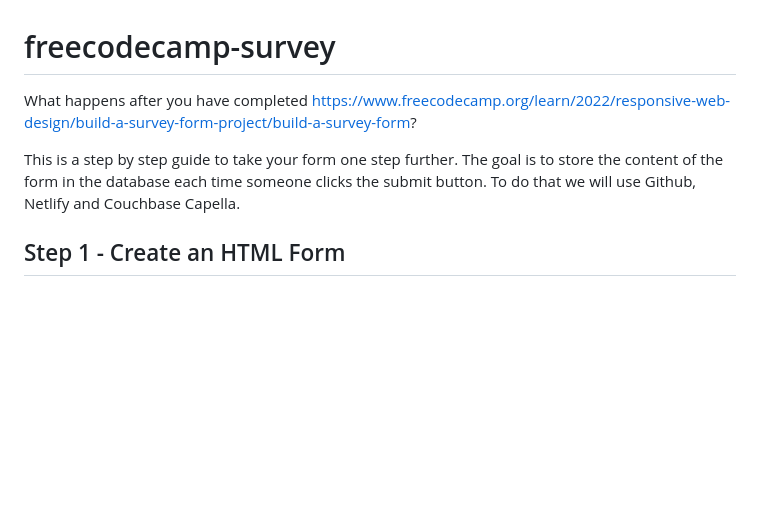
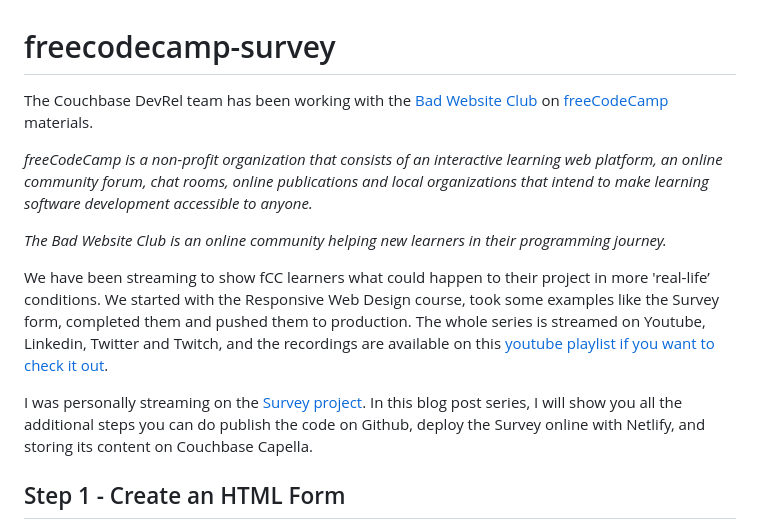
Before and after one commit to ldoguin/freecodecamp-survey, a Markdown page: README.md, the part around the change. GitHub-like rendering; blank space fills up the shorter version.

```diff
--- a/README.md
+++ b/README.md
@@ -1,8 +1,15 @@
 # freecodecamp-survey
 
-What happens after you have completed https://www.freecodecamp.org/learn/2022/responsive-web-design/build-a-survey-form-project/build-a-survey-form?
+The Couchbase DevRel team has been working with the [Bad Website Club](https://badwebsite.club/) on [freeCodeCamp](https://www.freecodecamp.org/) materials.
 
-This is a step by step guide to take your form one step further. The goal is to store the content of the form in the database each time someone clicks the submit button. To do that we will use Github, Netlify and Couchbase Capella.
+_freeCodeCamp is a non-profit organization that consists of an interactive learning web platform, an online community forum, chat rooms, online publications and local organizations that intend to make learning software development accessible to anyone._
+
+_The Bad Website Club is an online community helping new learners in their programming journey._
+
+We have been streaming to show fCC learners what could happen to their project in more 'real-life’ conditions. We started with the Responsive Web Design course, took some examples like the Survey form, completed them and pushed them to production. The whole series is streamed on Youtube, Linkedin, Twitter and Twitch, and the recordings are available on this [youtube playlist if you want to check it out](https://www.youtube.com/watch?v=OkO1ZHH1N54&list=PLcspbWiU9RutKoHwXID713a_GcTgeT6j6).
+
+
+I was personally streaming on the [Survey project](https://www.freecodecamp.org/learn/2022/responsive-web-design/build-a-survey-form-project/build-a-survey-form). In this blog post series, I will show you all the additional steps you can do publish the code on Github, deploy the Survey online with Netlify, and storing its content on Couchbase Capella.
 
 ## Step 1 - Create an HTML Form
 
```
